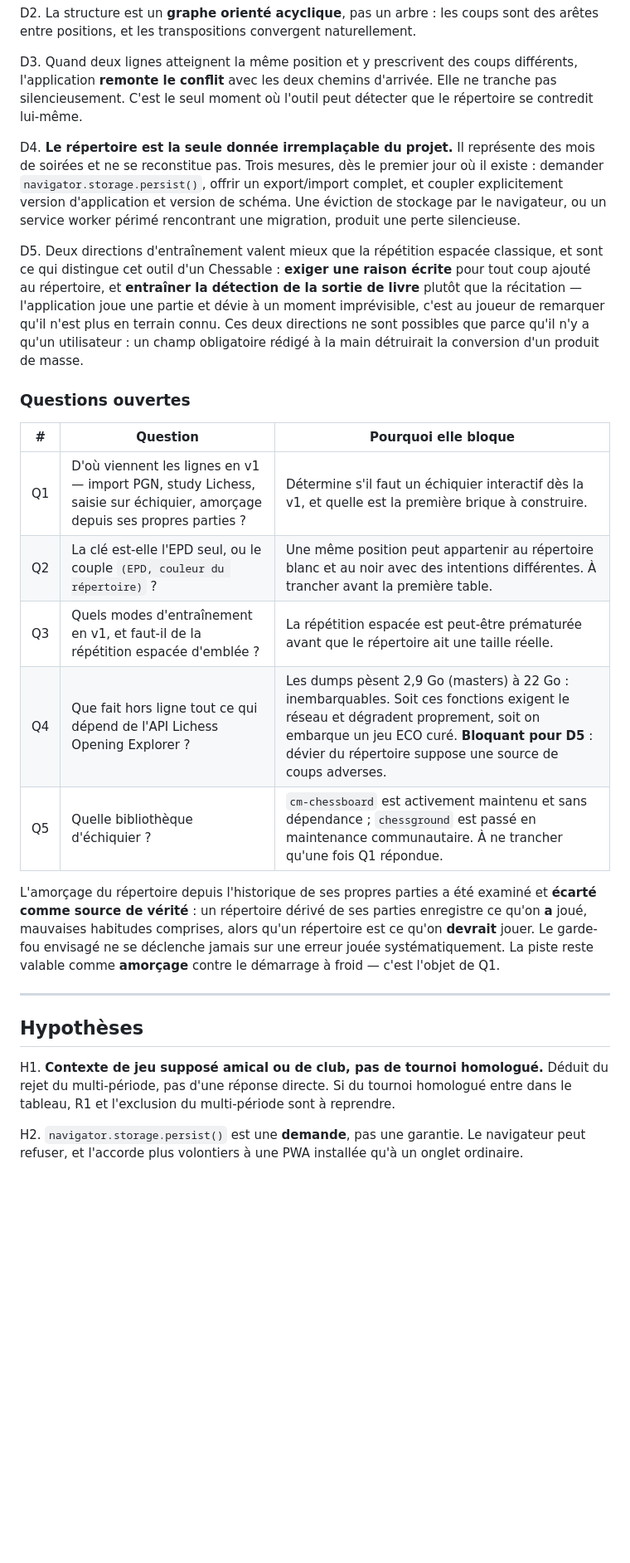
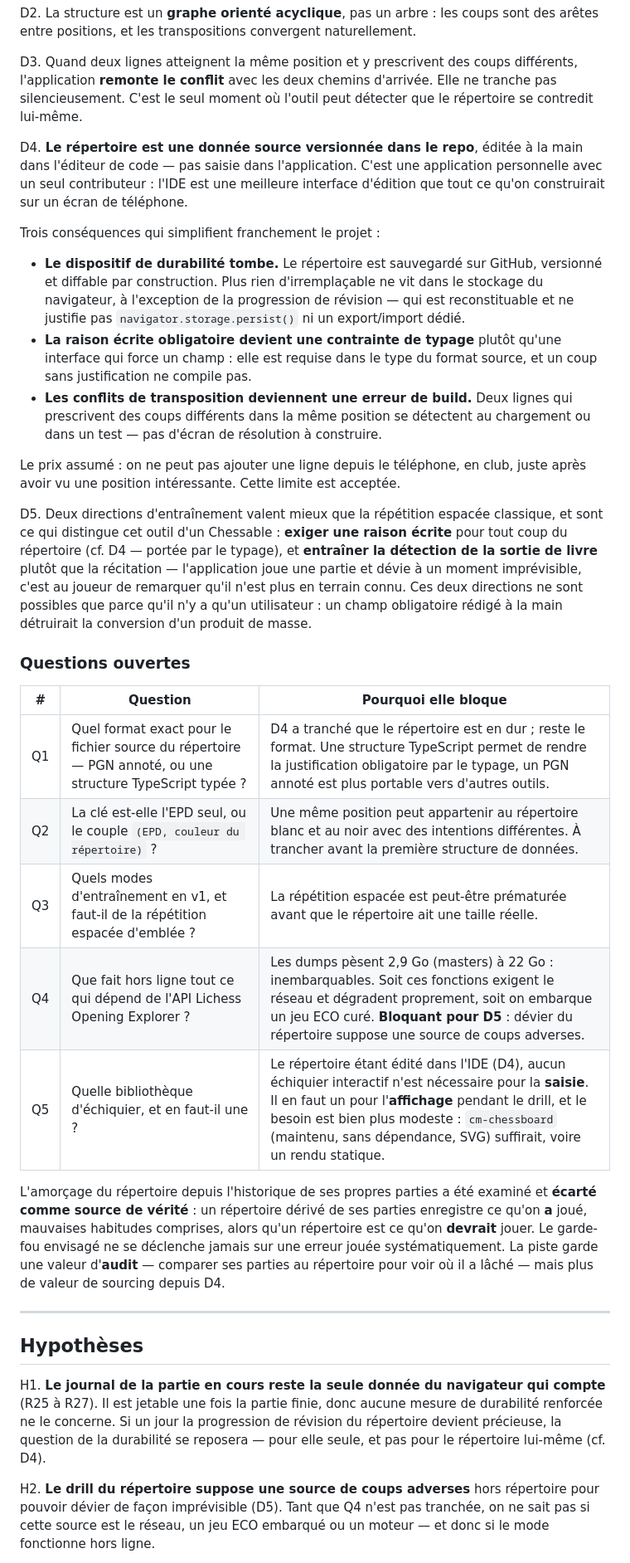
Before and after one commit to Etienne-Bernoux/my-chess, a Markdown page: SPECS.md, the part around one of its changes. Shown at 83% size. GitHub-like rendering; blank space fills up the shorter version.

Commit message:
docs: hardcode repertoire as versioned source, drop durability apparatus

```diff
--- a/SPECS.md
+++ b/SPECS.md
@@ -136,27 +136,35 @@ D2. La structure est un **graphe orienté acyclique**, pas un arbre : les coups
 
 D3. Quand deux lignes atteignent la même position et y prescrivent des coups différents, l'application **remonte le conflit** avec les deux chemins d'arrivée. Elle ne tranche pas silencieusement. C'est le seul moment où l'outil peut détecter que le répertoire se contredit lui-même.
 
-D4. **Le répertoire est la seule donnée irremplaçable du projet.** Il représente des mois de soirées et ne se reconstitue pas. Trois mesures, dès le premier jour où il existe : demander `navigator.storage.persist()`, offrir un export/import complet, et coupler explicitement version d'application et version de schéma. Une éviction de stockage par le navigateur, ou un service worker périmé rencontrant une migration, produit une perte silencieuse.
+D4. **Le répertoire est une donnée source versionnée dans le repo**, éditée à la main dans l'éditeur de code — pas saisie dans l'application. C'est une application personnelle avec un seul contributeur : l'IDE est une meilleure interface d'édition que tout ce qu'on construirait sur un écran de téléphone.
 
-D5. Deux directions d'entraînement valent mieux que la répétition espacée classique, et sont ce qui distingue cet outil d'un Chessable : **exiger une raison écrite** pour tout coup ajouté au répertoire, et **entraîner la détection de la sortie de livre** plutôt que la récitation — l'application joue une partie et dévie à un moment imprévisible, c'est au joueur de remarquer qu'il n'est plus en terrain connu. Ces deux directions ne sont possibles que parce qu'il n'y a qu'un utilisateur : un champ obligatoire rédigé à la main détruirait la conversion d'un produit de masse.
+  Trois conséquences qui simplifient franchement le projet :
+
+  - **Le dispositif de durabilité tombe.** Le répertoire est sauvegardé sur GitHub, versionné et diffable par construction. Plus rien d'irremplaçable ne vit dans le stockage du navigateur, à l'exception de la progression de révision — qui est reconstituable et ne justifie pas `navigator.storage.persist()` ni un export/import dédié.
+  - **La raison écrite obligatoire devient une contrainte de typage** plutôt qu'une interface qui force un champ : elle est requise dans le type du format source, et un coup sans justification ne compile pas.
+  - **Les conflits de transposition deviennent une erreur de build.** Deux lignes qui prescrivent des coups différents dans la même position se détectent au chargement ou dans un test — pas d'écran de résolution à construire.
+
+  Le prix assumé : on ne peut pas ajouter une ligne depuis le téléphone, en club, juste après avoir vu une position intéressante. Cette limite est acceptée.
+
+D5. Deux directions d'entraînement valent mieux que la répétition espacée classique, et sont ce qui distingue cet outil d'un Chessable : **exiger une raison écrite** pour tout coup du répertoire (cf. D4 — portée par le typage), et **entraîner la détection de la sortie de livre** plutôt que la récitation — l'application joue une partie et dévie à un moment imprévisible, c'est au joueur de remarquer qu'il n'est plus en terrain connu. Ces deux directions ne sont possibles que parce qu'il n'y a qu'un utilisateur : un champ obligatoire rédigé à la main détruirait la conversion d'un produit de masse.
 
 ### Questions ouvertes
 
 | # | Question | Pourquoi elle bloque |
 |---|---|---|
-| Q1 | D'où viennent les lignes en v1 — import PGN, study Lichess, saisie sur échiquier, amorçage depuis ses propres parties ? | Détermine s'il faut un échiquier interactif dès la v1, et quelle est la première brique à construire. |
-| Q2 | La clé est-elle l'EPD seul, ou le couple `(EPD, couleur du répertoire)` ? | Une même position peut appartenir au répertoire blanc et au noir avec des intentions différentes. À trancher avant la première table. |
+| Q1 | Quel format exact pour le fichier source du répertoire — PGN annoté, ou une structure TypeScript typée ? | D4 a tranché que le répertoire est en dur ; reste le format. Une structure TypeScript permet de rendre la justification obligatoire par le typage, un PGN annoté est plus portable vers d'autres outils. |
+| Q2 | La clé est-elle l'EPD seul, ou le couple `(EPD, couleur du répertoire)` ? | Une même position peut appartenir au répertoire blanc et au noir avec des intentions différentes. À trancher avant la première structure de données. |
 | Q3 | Quels modes d'entraînement en v1, et faut-il de la répétition espacée d'emblée ? | La répétition espacée est peut-être prématurée avant que le répertoire ait une taille réelle. |
 | Q4 | Que fait hors ligne tout ce qui dépend de l'API Lichess Opening Explorer ? | Les dumps pèsent 2,9 Go (masters) à 22 Go : inembarquables. Soit ces fonctions exigent le réseau et dégradent proprement, soit on embarque un jeu ECO curé. **Bloquant pour D5** : dévier du répertoire suppose une source de coups adverses. |
-| Q5 | Quelle bibliothèque d'échiquier ? | `cm-chessboard` est activement maintenu et sans dépendance ; `chessground` est passé en maintenance communautaire. À ne trancher qu'une fois Q1 répondue. |
+| Q5 | Quelle bibliothèque d'échiquier, et en faut-il une ? | Le répertoire étant édité dans l'IDE (D4), aucun échiquier interactif n'est nécessaire pour la **saisie**. Il en faut un pour l'**affichage** pendant le drill, et le besoin est bien plus modeste : `cm-chessboard` (maintenu, sans dépendance, SVG) suffirait, voire un rendu statique. |
 
-L'amorçage du répertoire depuis l'historique de ses propres parties a été examiné et **écarté comme source de vérité** : un répertoire dérivé de ses parties enregistre ce qu'on **a** joué, mauvaises habitudes comprises, alors qu'un répertoire est ce qu'on **devrait** jouer. Le garde-fou envisagé ne se déclenche jamais sur une erreur jouée systématiquement. La piste reste valable comme **amorçage** contre le démarrage à froid — c'est l'objet de Q1.
+L'amorçage du répertoire depuis l'historique de ses propres parties a été examiné et **écarté comme source de vérité** : un répertoire dérivé de ses parties enregistre ce qu'on **a** joué, mauvaises habitudes comprises, alors qu'un répertoire est ce qu'on **devrait** jouer. Le garde-fou envisagé ne se déclenche jamais sur une erreur jouée systématiquement. La piste garde une valeur d'**audit** — comparer ses parties au répertoire pour voir où il a lâché — mais plus de valeur de sourcing depuis D4.
 
 ---
 
 ## Hypothèses
 
-H1. **Contexte de jeu supposé amical ou de club, pas de tournoi homologué.** Déduit du rejet du multi-période, pas d'une réponse directe. Si du tournoi homologué entre dans le tableau, R1 et l'exclusion du multi-période sont à reprendre.
+H1. **Le journal de la partie en cours reste la seule donnée du navigateur qui compte** (R25 à R27). Il est jetable une fois la partie finie, donc aucune mesure de durabilité renforcée ne le concerne. Si un jour la progression de révision du répertoire devient précieuse, la question de la durabilité se reposera — pour elle seule, et pas pour le répertoire lui-même (cf. D4).
 
-H2. `navigator.storage.persist()` est une **demande**, pas une garantie. Le navigateur peut refuser, et l'accorde plus volontiers à une PWA installée qu'à un onglet ordinaire.
+H2. **Le drill du répertoire suppose une source de coups adverses** hors répertoire pour pouvoir dévier de façon imprévisible (D5). Tant que Q4 n'est pas tranchée, on ne sait pas si cette source est le réseau, un jeu ECO embarqué ou un moteur — et donc si le mode fonctionne hors ligne.
 
```
Also changed, not shown: other parts of SPECS.md (+1 -1 lines), CLAUDE.md (+2 -1 lines).
